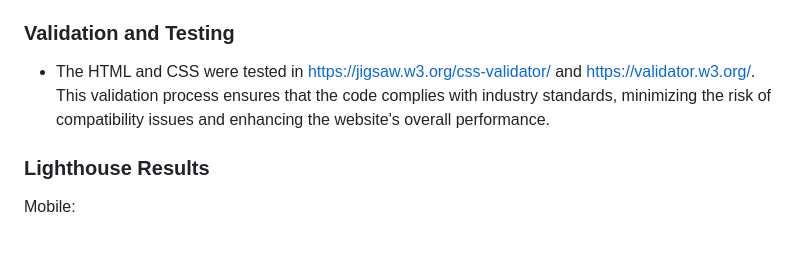
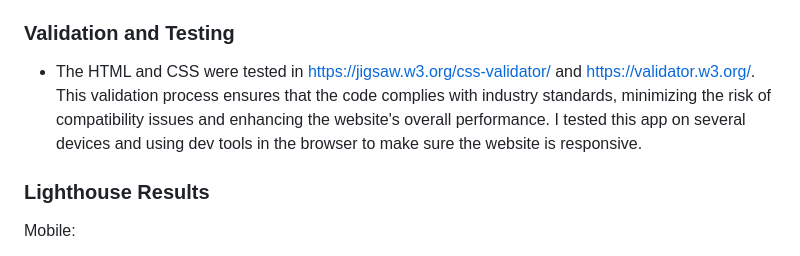
Before and after one commit to 010001000100000101000001/Nootropic-information-website, a Markdown page: README.md, the part around the change. Drawn GitHub-style.

```diff
--- a/README.md
+++ b/README.md
@@ -139,7 +139,7 @@ The website uses Font Awesome icons for enhanced user experience and design.
 
 ### Validation and Testing
 
-- The HTML and CSS were tested in https://jigsaw.w3.org/css-validator/ and https://validator.w3.org/. This validation process ensures that the code complies with industry standards, minimizing the risk of compatibility issues and enhancing the website's overall performance.
+- The HTML and CSS were tested in https://jigsaw.w3.org/css-validator/ and https://validator.w3.org/. This validation process ensures that the code complies with industry standards, minimizing the risk of compatibility issues and enhancing the website's overall performance. I tested this app on several devices and using dev tools in the browser to make sure the website is responsive.
 
 ### Lighthouse Results
 
```
